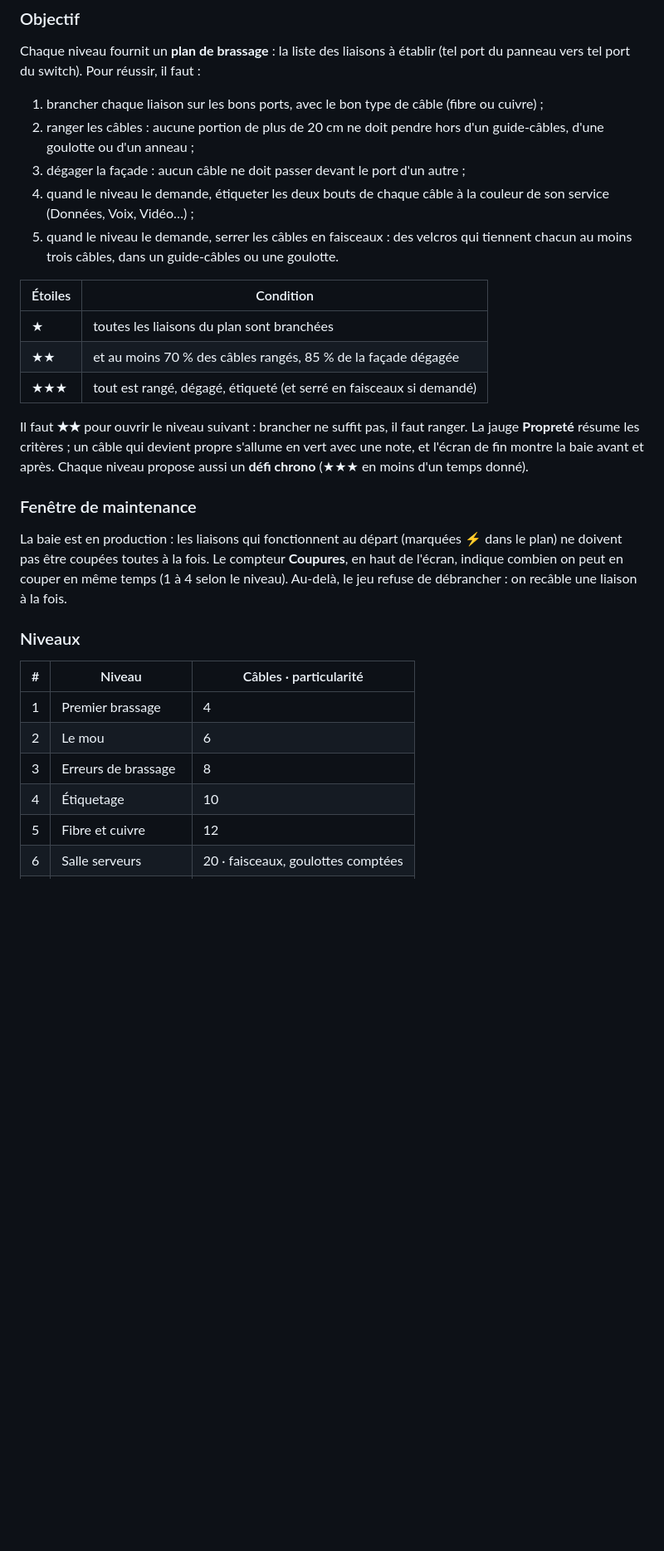
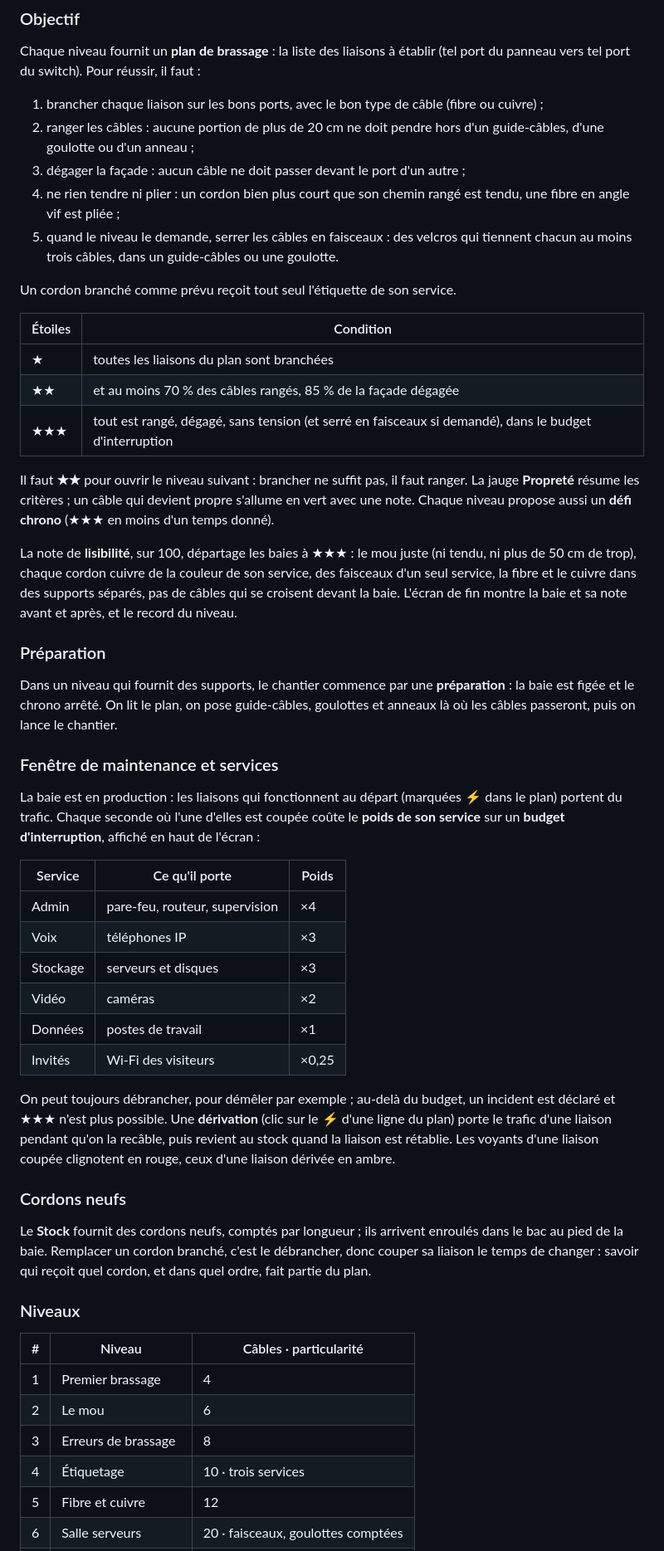
Before and after one commit to drschizzo/cablemanagement, a Markdown page: README.md, the part around one of its changes. Shown at 83% size. Drawn GitHub-style; blank space fills up the shorter version.

Commit message:
Docs : services, budget d'interruption, préparation, lisibilité, nouveaux gestes
Co-Authored-By: Claude Opus 5.5 <noreply@anthropic.com>

```diff
--- a/README.md
+++ b/README.md
@@ -54,30 +54,65 @@ Chaque niveau fournit un **plan de brassage** : la liste des liaisons à établi
 2. ranger les câbles : aucune portion de plus de 20 cm ne doit pendre hors d'un
    guide-câbles, d'une goulotte ou d'un anneau ;
 3. dégager la façade : aucun câble ne doit passer devant le port d'un autre ;
-4. quand le niveau le demande, étiqueter les deux bouts de chaque câble à la
-   couleur de son service (Données, Voix, Vidéo…) ;
+4. ne rien tendre ni plier : un cordon bien plus court que son chemin rangé
+   est tendu, une fibre en angle vif est pliée ;
 5. quand le niveau le demande, serrer les câbles en faisceaux : des velcros qui
    tiennent chacun au moins trois câbles, dans un guide-câbles ou une goulotte.
+
+Un cordon branché comme prévu reçoit tout seul l'étiquette de son service.
 
 | Étoiles | Condition |
 |---|---|
 | ★ | toutes les liaisons du plan sont branchées |
 | ★★ | et au moins 70 % des câbles rangés, 85 % de la façade dégagée |
-| ★★★ | tout est rangé, dégagé, étiqueté (et serré en faisceaux si demandé) |
+| ★★★ | tout est rangé, dégagé, sans tension (et serré en faisceaux si demandé), dans le budget d'interruption |
 
 Il faut **★★** pour ouvrir le niveau suivant : brancher ne suffit pas, il faut
 ranger. La jauge **Propreté** résume les critères ; un câble qui devient propre
-s'allume en vert avec une note, et l'écran de fin montre la baie avant et
-après. Chaque niveau propose aussi un **défi chrono** (★★★ en moins
-d'un temps donné).
+s'allume en vert avec une note. Chaque niveau propose aussi un **défi chrono**
+(★★★ en moins d'un temps donné).
 
-### Fenêtre de maintenance
+La note de **lisibilité**, sur 100, départage les baies à ★★★ : le mou juste
+(ni tendu, ni plus de 50 cm de trop), chaque cordon cuivre de la couleur de son
+service, des faisceaux d'un seul service, la fibre et le cuivre dans des
+supports séparés, pas de câbles qui se croisent devant la baie. L'écran de fin
+montre la baie et sa note avant et après, et le record du niveau.
+
+### Préparation
+
+Dans un niveau qui fournit des supports, le chantier commence par une
+**préparation** : la baie est figée et le chrono arrêté. On lit le plan, on pose
+guide-câbles, goulottes et anneaux là où les câbles passeront, puis on lance le
+chantier.
+
+### Fenêtre de maintenance et services
 
 La baie est en production : les liaisons qui fonctionnent au départ (marquées
-⚡ dans le plan) ne doivent pas être coupées toutes à la fois. Le compteur
-**Coupures**, en haut de l'écran, indique combien on peut en couper en même
-temps (1 à 4 selon le niveau). Au-delà, le jeu refuse de débrancher : on
-recâble une liaison à la fois.
+⚡ dans le plan) portent du trafic. Chaque seconde où l'une d'elles est coupée
+coûte le **poids de son service** sur un **budget d'interruption**, affiché en
+haut de l'écran :
+
+| Service | Ce qu'il porte | Poids |
+|---|---|---|
+| Admin | pare-feu, routeur, supervision | ×4 |
+| Voix | téléphones IP | ×3 |
+| Stockage | serveurs et disques | ×3 |
+| Vidéo | caméras | ×2 |
+| Données | postes de travail | ×1 |
+| Invités | Wi-Fi des visiteurs | ×0,25 |
+
+On peut toujours débrancher, pour démêler par exemple ; au-delà du budget, un
+incident est déclaré et ★★★ n'est plus possible. Une **dérivation** (clic sur
+le ⚡ d'une ligne du plan) porte le trafic d'une liaison pendant qu'on la
+recâble, puis revient au stock quand la liaison est rétablie. Les voyants d'une
+liaison coupée clignotent en rouge, ceux d'une liaison dérivée en ambre.
+
+### Cordons neufs
+
+Le **Stock** fournit des cordons neufs, comptés par longueur ; ils arrivent
+enroulés dans le bac au pied de la baie. Remplacer un cordon branché, c'est le
+débrancher, donc couper sa liaison le temps de changer : savoir qui reçoit quel
+cordon, et dans quel ordre, fait partie du plan.
 
 ### Niveaux
 
@@ -86,6 +121,6 @@ recâble une liaison à la fois.
 | 1 | Premier brassage | 4 |
 | 2 | Le mou | 6 |
 | 3 | Erreurs de brassage | 8 |
-| 4 | Étiquetage | 10 |
+| 4 | Étiquetage | 10 · trois services |
 | 5 | Fibre et cuivre | 12 |
 | 6 | Salle serveurs | 20 · faisceaux, goulottes comptées |
```
Also changed, not shown: other parts of README.md (+12 -16 lines), docs/anatomie-d-une-frame.md (+2 -1 lines).
